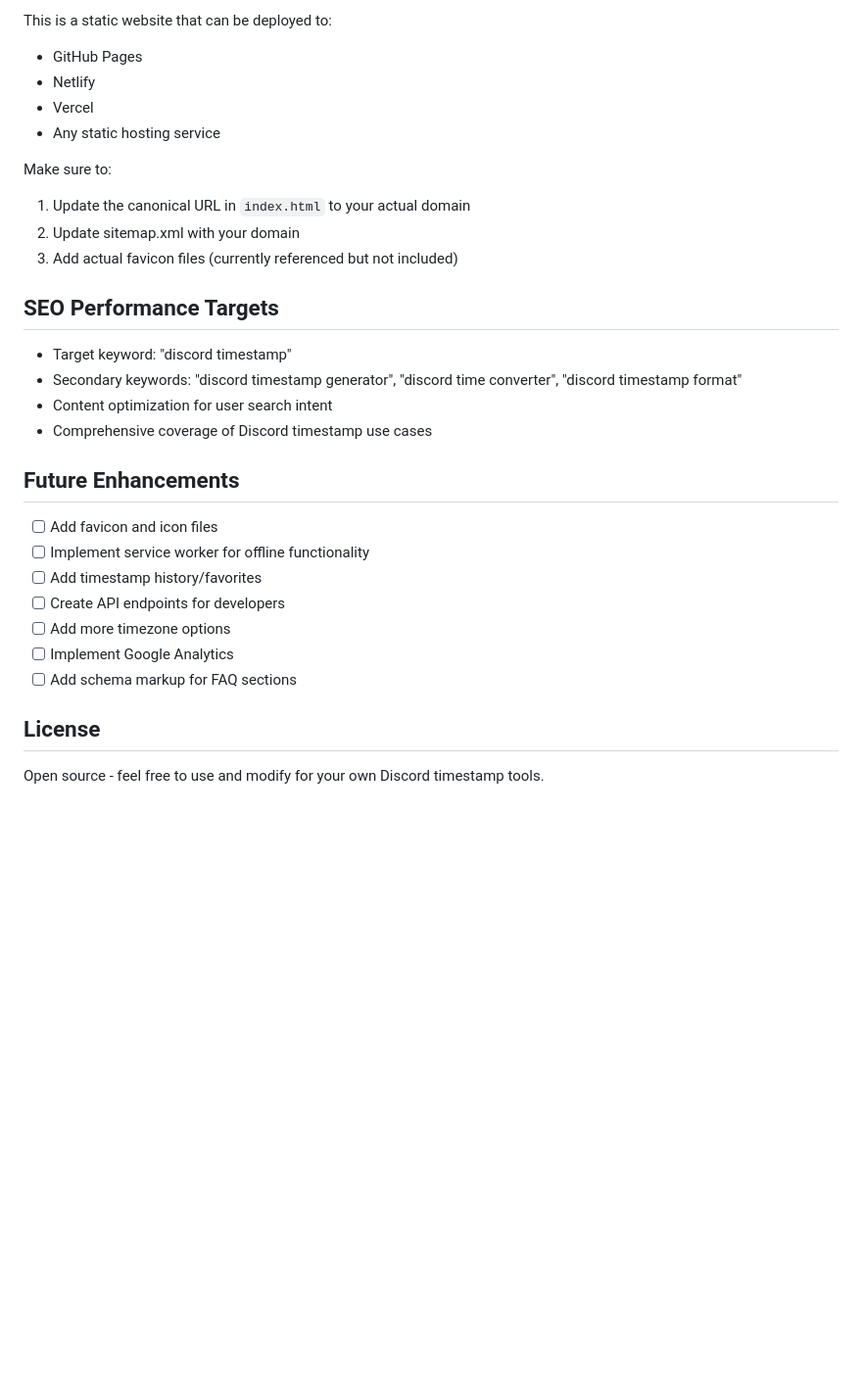
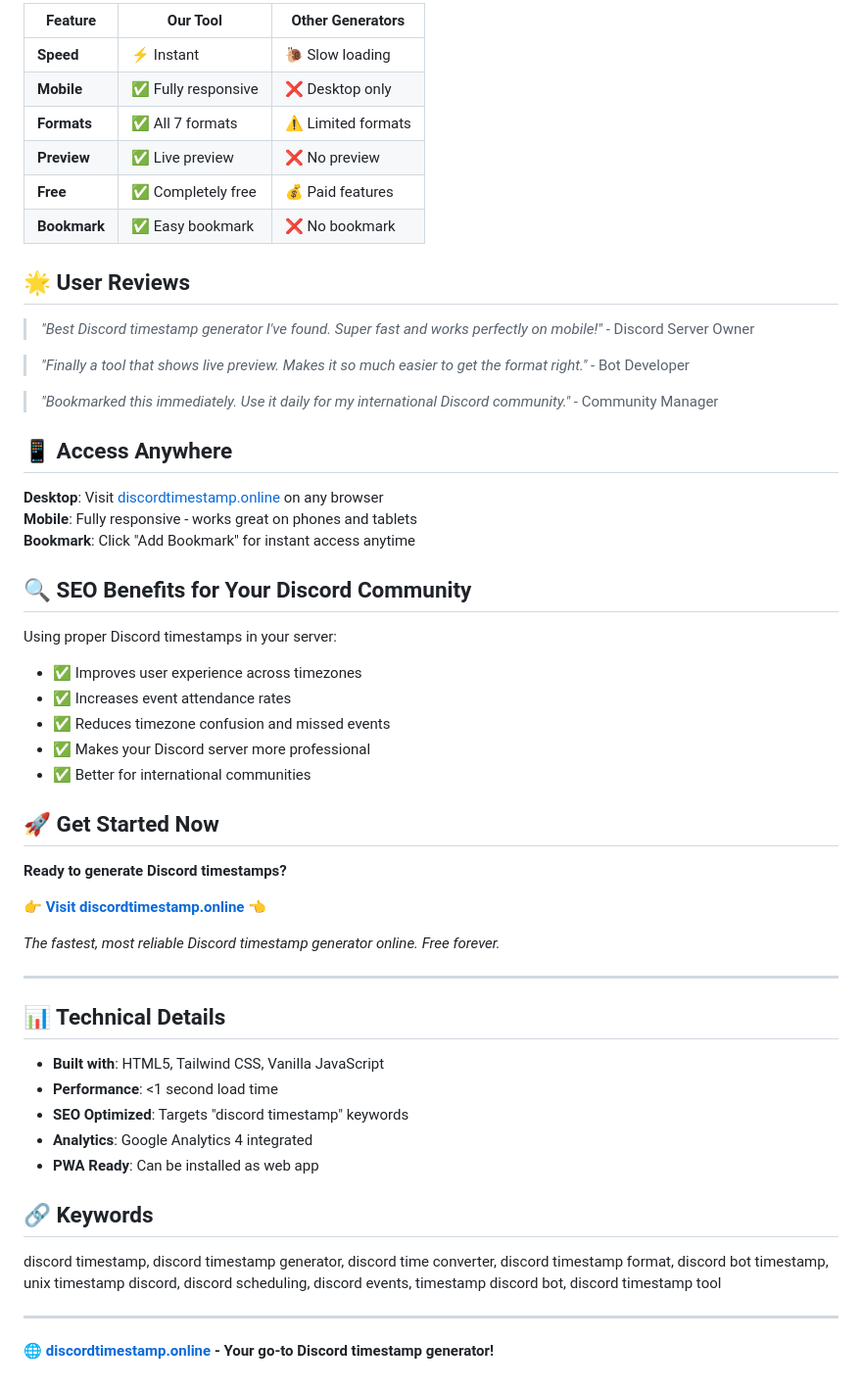
Before and after one commit to mortyxiao/discordtimestamp, a Markdown page: README.md, the part around one of its changes. Shown at 98% size. GitHub-like rendering; blank space fills up the shorter version.

```diff
--- a/README.md
+++ b/README.md
@@ -72,32 +65,58 @@ discordtime/
 
-This is a static website that can be deployed to:
-- GitHub Pages
-- Netlify
-- Vercel
-- Any static hosting service
+| Feature | Our Tool | Other Generators |
+|---------|----------|------------------|
+| **Speed** | ⚡ Instant | 🐌 Slow loading |
+| **Mobile** | ✅ Fully responsive | ❌ Desktop only |
+| **Formats** | ✅ All 7 formats | ⚠️ Limited formats |
+| **Preview** | ✅ Live preview | ❌ No preview |
+| **Free** | ✅ Completely free | 💰 Paid features |
+| **Bookmark** | ✅ Easy bookmark | ❌ No bookmark |
 
-Make sure to:
-1. Update the canonical URL in `index.html` to your actual domain
-2. Update sitemap.xml with your domain
-3. Add actual favicon files (currently referenced but not included)
+## 🌟 User Reviews
 
-## SEO Performance Targets
+> *"Best Discord timestamp generator I've found. Super fast and works perfectly on mobile!"* - Discord Server Owner
 
-- Target keyword: "discord timestamp"
-- Secondary keywords: "discord timestamp generator", "discord time converter", "discord timestamp format"
-- Content optimization for user search intent
-- Comprehensive coverage of Discord timestamp use cases
+> *"Finally a tool that shows live preview. Makes it so much easier to get the format right."* - Bot Developer
 
-## Future Enhancements
+> *"Bookmarked this immediately. Use it daily for my international Discord community."* - Community Manager
 
-- [ ] Add favicon and icon files
-- [ ] Implement service worker for offline functionality
-- [ ] Add timestamp history/favorites
-- [ ] Create API endpoints for developers
-- [ ] Add more timezone options
-- [ ] Implement Google Analytics
-- [ ] Add schema markup for FAQ sections
+## 📱 Access Anywhere
 
-## License
+**Desktop**: Visit [discordtimestamp.online](http://discordtimestamp.online/) on any browser
+**Mobile**: Fully responsive - works great on phones and tablets
+**Bookmark**: Click "Add Bookmark" for instant access anytime
 
-Open source - feel free to use and modify for your own Discord timestamp tools.
+## 🔍 SEO Benefits for Your Discord Community
+
+Using proper Discord timestamps in your server:
+- ✅ Improves user experience across timezones
+- ✅ Increases event attendance rates
+- ✅ Reduces timezone confusion and missed events
+- ✅ Makes your Discord server more professional
+- ✅ Better for international communities
+
+## 🚀 Get Started Now
+
+**Ready to generate Discord timestamps?**
+
+👉 **[Visit discordtimestamp.online](http://discordtimestamp.online/)** 👈
+
+*The fastest, most reliable Discord timestamp generator online. Free forever.*
+
+---
+
+## 📊 Technical Details
+
+- **Built with**: HTML5, Tailwind CSS, Vanilla JavaScript
+- **Performance**: <1 second load time
+- **SEO Optimized**: Targets "discord timestamp" keywords
+- **Analytics**: Google Analytics 4 integrated
+- **PWA Ready**: Can be installed as web app
+
+## 🔗 Keywords
+
+discord timestamp, discord timestamp generator, discord time converter, discord timestamp format, discord bot timestamp, unix timestamp discord, discord scheduling, discord events, timestamp discord bot, discord timestamp tool
+
+---
+
+**🌐 [discordtimestamp.online](http://discordtimestamp.online/) - Your go-to Discord timestamp generator!**
```
Also changed, not shown: other parts of README.md (+47 -54 lines).
